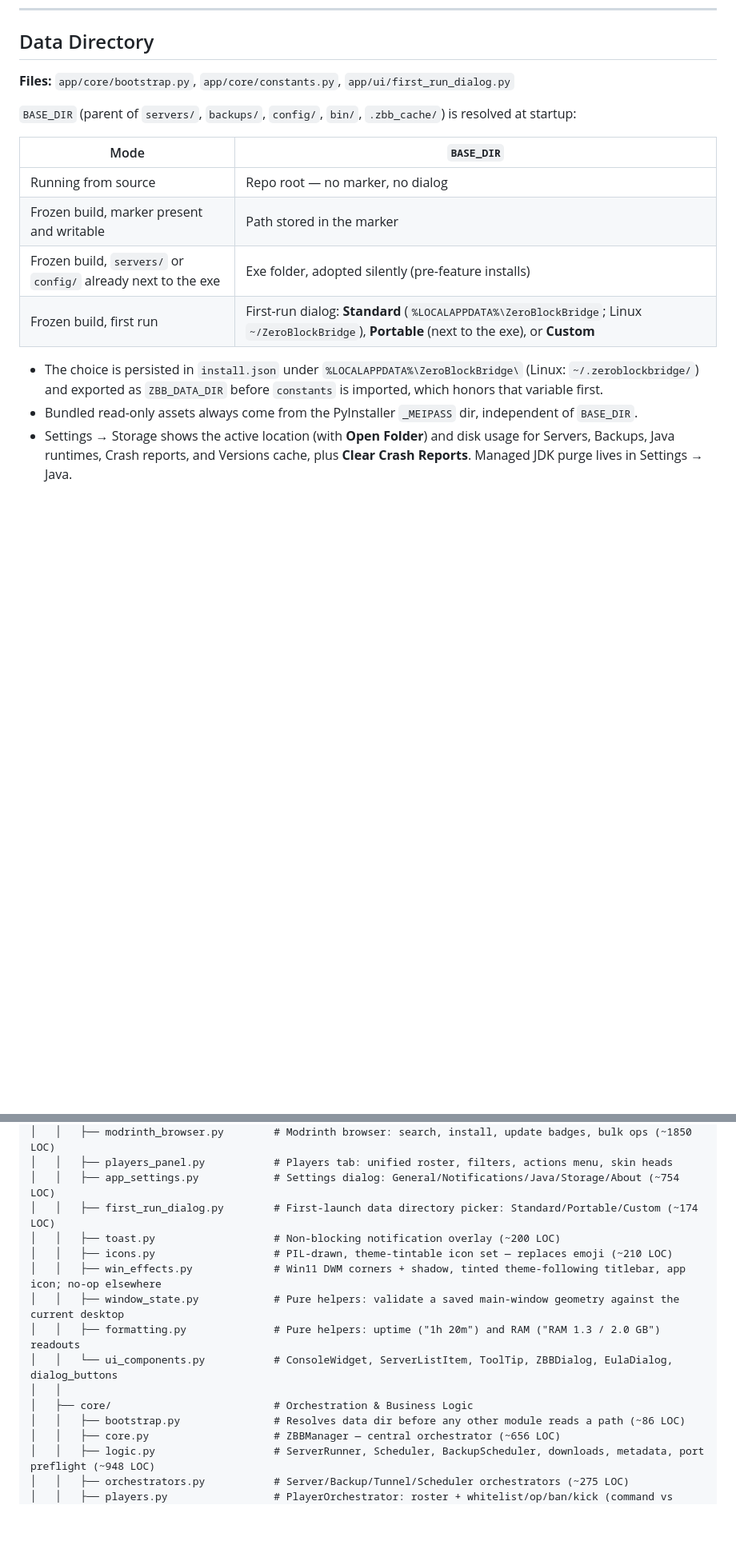
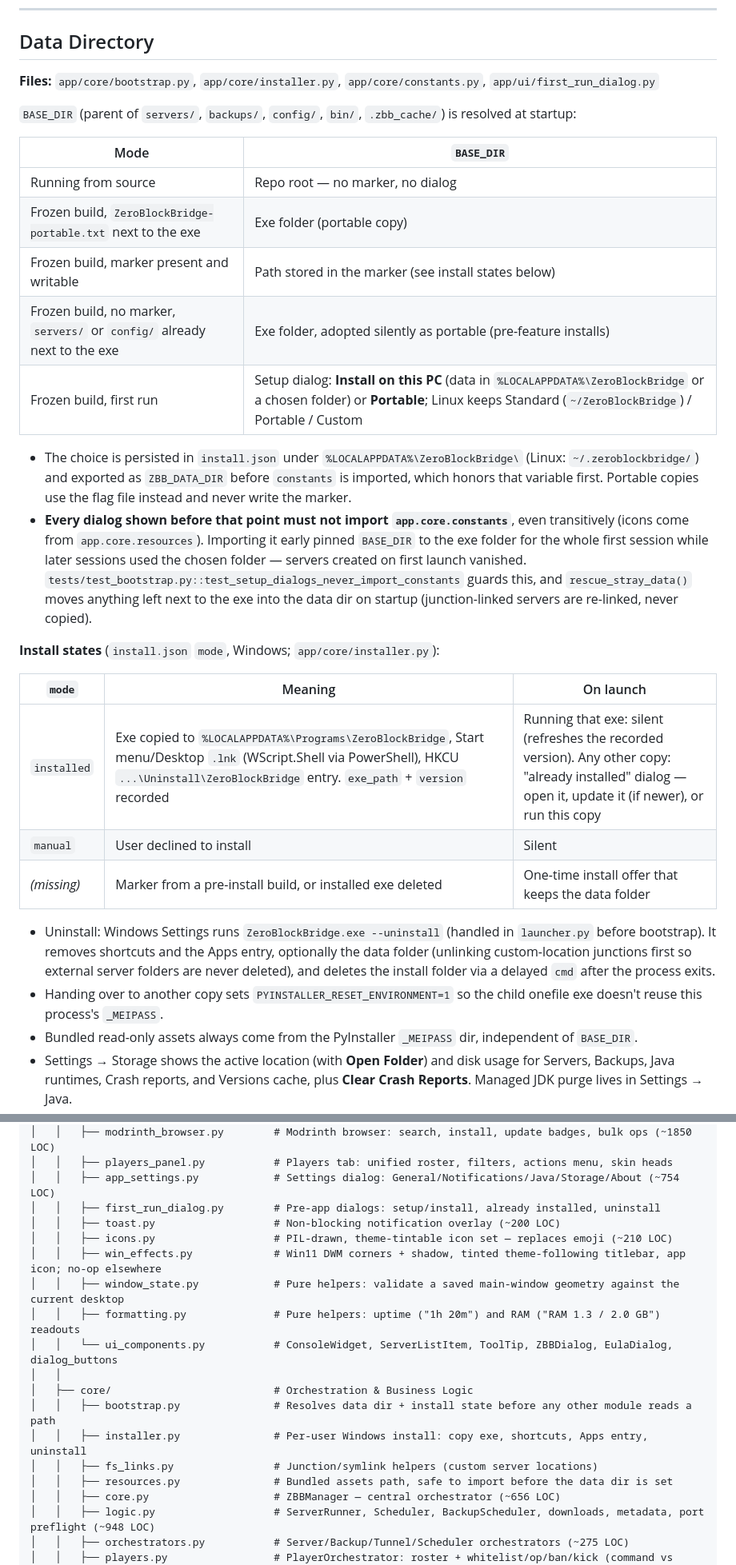
Before and after one commit to DesvoSoft/ZeroBlockBridge, a Markdown page: docs/ARCHITECTURE.md, 2 parts joined by grey strips. Shown at 80% size. Drawn GitHub-style; blank space fills up the shorter version.

```diff
--- a/docs/ARCHITECTURE.md
+++ b/docs/ARCHITECTURE.md
@@ -310,18 +310,31 @@ These rules must never be violated:
 
 ## Data Directory
 
-**Files:** `app/core/bootstrap.py`, `app/core/constants.py`, `app/ui/first_run_dialog.py`
+**Files:** `app/core/bootstrap.py`, `app/core/installer.py`, `app/core/constants.py`, `app/ui/first_run_dialog.py`
 
 `BASE_DIR` (parent of `servers/`, `backups/`, `config/`, `bin/`, `.zbb_cache/`) is resolved at startup:
 
 | Mode | `BASE_DIR` |
 |------|-----------|
 | Running from source | Repo root — no marker, no dialog |
-| Frozen build, marker present and writable | Path stored in the marker |
-| Frozen build, `servers/` or `config/` already next to the exe | Exe folder, adopted silently (pre-feature installs) |
-| Frozen build, first run | First-run dialog: **Standard** (`%LOCALAPPDATA%\ZeroBlockBridge`; Linux `~/ZeroBlockBridge`), **Portable** (next to the exe), or **Custom** |
+| Frozen build, `ZeroBlockBridge-portable.txt` next to the exe | Exe folder (portable copy) |
+| Frozen build, marker present and writable | Path stored in the marker (see install states below) |
+| Frozen build, no marker, `servers/` or `config/` already next to the exe | Exe folder, adopted silently as portable (pre-feature installs) |
+| Frozen build, first run | Setup dialog: **Install on this PC** (data in `%LOCALAPPDATA%\ZeroBlockBridge` or a chosen folder) or **Portable**; Linux keeps Standard (`~/ZeroBlockBridge`) / Portable / Custom |
 
-- The choice is persisted in `install.json` under `%LOCALAPPDATA%\ZeroBlockBridge\` (Linux: `~/.zeroblockbridge/`) and exported as `ZBB_DATA_DIR` before `constants` is imported, which honors that variable first.
+- The choice is persisted in `install.json` under `%LOCALAPPDATA%\ZeroBlockBridge\` (Linux: `~/.zeroblockbridge/`) and exported as `ZBB_DATA_DIR` before `constants` is imported, which honors that variable first. Portable copies use the flag file instead and never write the marker.
+- **Every dialog shown before that point must not import `app.core.constants`**, even transitively (icons come from `app.core.resources`). Importing it early pinned `BASE_DIR` to the exe folder for the whole first session while later sessions used the chosen folder — servers created on first launch vanished. `tests/test_bootstrap.py::test_setup_dialogs_never_import_constants` guards this, and `rescue_stray_data()` moves anything left next to the exe into the data dir on startup (junction-linked servers are re-linked, never copied).
+
+**Install states** (`install.json` `mode`, Windows; `app/core/installer.py`):
+
+| `mode` | Meaning | On launch |
+|--------|---------|-----------|
+| `installed` | Exe copied to `%LOCALAPPDATA%\Programs\ZeroBlockBridge`, Start menu/Desktop `.lnk` (WScript.Shell via PowerShell), HKCU `...\Uninstall\ZeroBlockBridge` entry. `exe_path` + `version` recorded | Running that exe: silent (refreshes the recorded version). Any other copy: "already installed" dialog — open it, update it (if newer), or run this copy |
+| `manual` | User declined to install | Silent |
+| *(missing)* | Marker from a pre-install build, or installed exe deleted | One-time install offer that keeps the data folder |
+
+- Uninstall: Windows Settings runs `ZeroBlockBridge.exe --uninstall` (handled in `launcher.py` before bootstrap). It removes shortcuts and the Apps entry, optionally the data folder (unlinking custom-location junctions first so external server folders are never deleted), and deletes the install folder via a delayed `cmd` after the process exits.
+- Handing over to another copy sets `PYINSTALLER_RESET_ENVIRONMENT=1` so the child onefile exe doesn't reuse this process's `_MEIPASS`.
 - Bundled read-only assets always come from the PyInstaller `_MEIPASS` dir, independent of `BASE_DIR`.
 - Settings → Storage shows the active location (with **Open Folder**) and disk usage for Servers, Backups, Java runtimes, Crash reports, and Versions cache, plus **Clear Crash Reports**. Managed JDK purge lives in Settings → Java.
 - `config/zbb_settings.json` (`SettingsManager`, 500ms debounced writes, flushed on close) also stores UI session state: `window_geometry` (logical `WxH+X+Y`, last normal — not maximized — size), `window_zoomed`, `last_server`, `last_console_tab`. On launch the geometry is restored only if it lands on the current virtual desktop (`window_state.restorable_geometry`).
@@ -342,7 +355,7 @@ ZeroBlockBridge/
 │   │   ├── modrinth_browser.py        # Modrinth browser: search, install, update badges, bulk ops (~1850 LOC)
 │   │   ├── players_panel.py           # Players tab: unified roster, filters, actions menu, skin heads
 │   │   ├── app_settings.py            # Settings dialog: General/Notifications/Java/Storage/About (~754 LOC)
-│   │   ├── first_run_dialog.py        # First-launch data directory picker: Standard/Portable/Custom (~174 LOC)
+│   │   ├── first_run_dialog.py        # Pre-app dialogs: setup/install, already installed, uninstall
 │   │   ├── toast.py                   # Non-blocking notification overlay (~200 LOC)
 │   │   ├── icons.py                   # PIL-drawn, theme-tintable icon set — replaces emoji (~210 LOC)
 │   │   ├── win_effects.py             # Win11 DWM corners + shadow, tinted theme-following titlebar, app icon; no-op elsewhere
@@ -351,7 +364,10 @@ ZeroBlockBridge/
 │   │   └── ui_components.py           # ConsoleWidget, ServerListItem, ToolTip, ZBBDialog, EulaDialog, dialog_buttons
 │   │
 │   ├── core/                          # Orchestration & Business Logic
-│   │   ├── bootstrap.py               # Resolves data dir before any other module reads a path (~86 LOC)
+│   │   ├── bootstrap.py               # Resolves data dir + install state before any other module reads a path
+│   │   ├── installer.py               # Per-user Windows install: copy exe, shortcuts, Apps entry, uninstall
+│   │   ├── fs_links.py                # Junction/symlink helpers (custom server locations)
+│   │   ├── resources.py               # Bundled assets path, safe to import before the data dir is set
 │   │   ├── core.py                    # ZBBManager — central orchestrator (~656 LOC)
 │   │   ├── logic.py                   # ServerRunner, Scheduler, BackupScheduler, downloads, metadata, port preflight (~948 LOC)
 │   │   ├── orchestrators.py           # Server/Backup/Tunnel/Scheduler orchestrators (~275 LOC)
```
Also changed, not shown: other parts of docs/ARCHITECTURE.md (+2 -1 lines), README.md (+3 -2 lines), docs/changelog.md (+11 -0 lines).
